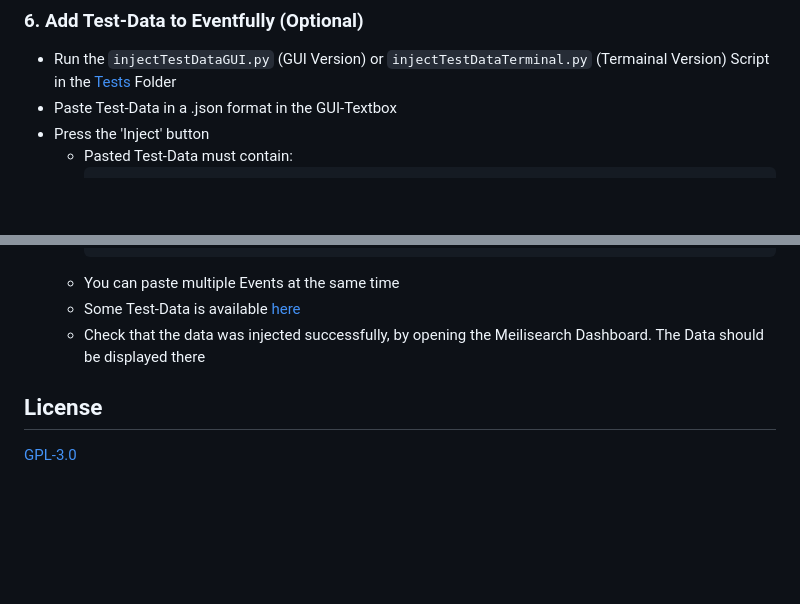
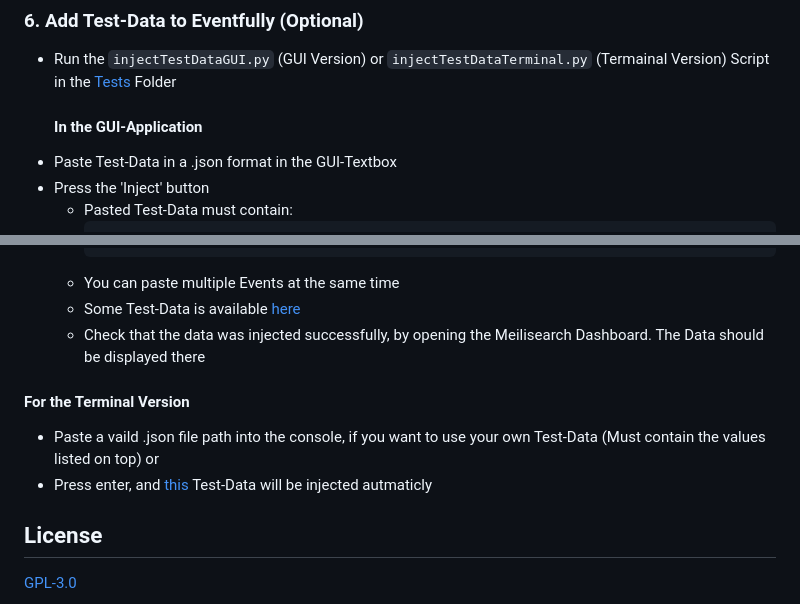
Before and after one commit to BytezoTeam/Eventfully, a Markdown page: README.md, 2 parts joined by grey strips. Drawn GitHub-style; blank space fills up the shorter version.

Commit message:
Chore: Added guide for Terminal Injection Tool
200. Commit 🎉🎉🎉🎉🎉🎉🎉🎉

```diff
--- a/README.md
+++ b/README.md
@@ -46,6 +46,7 @@ MEILI_HOST="<address of the meilisearch server e.g. http://localhost:7700>"
 
 ### 6. Add Test-Data to Eventfully (Optional)
 - Run the `injectTestDataGUI.py` (GUI Version) or `injectTestDataTerminal.py` (Termainal Version) Script in the [Tests](https://github.com/BytezoTeam/Eventfully/tree/main/tests) Folder
+  #### In the GUI-Application
 - Paste Test-Data in a .json format in the GUI-Textbox
 - Press the 'Inject' button
   - Pasted Test-Data must contain:
@@ -66,5 +67,10 @@ MEILI_HOST="<address of the meilisearch server e.g. http://localhost:7700>"
   - Some Test-Data is available [here](https://github.com/BytezoTeam/Eventfully/blob/main/tests/test-data.json)
   - Check that the data was injected successfully, by opening the Meilisearch Dashboard. The Data should be displayed there
 
+#### For the Terminal Version
+- Paste a vaild .json file path into the console, if you want to use your own Test-Data (Must contain the values listed on top)
+  or
+- Press enter, and [this](https://github.com/BytezoTeam/Eventfully/blob/main/tests/test-data.json) Test-Data will be injected autmaticly
+
 ## License
 [GPL-3.0](/LICENSE.txt)
```
